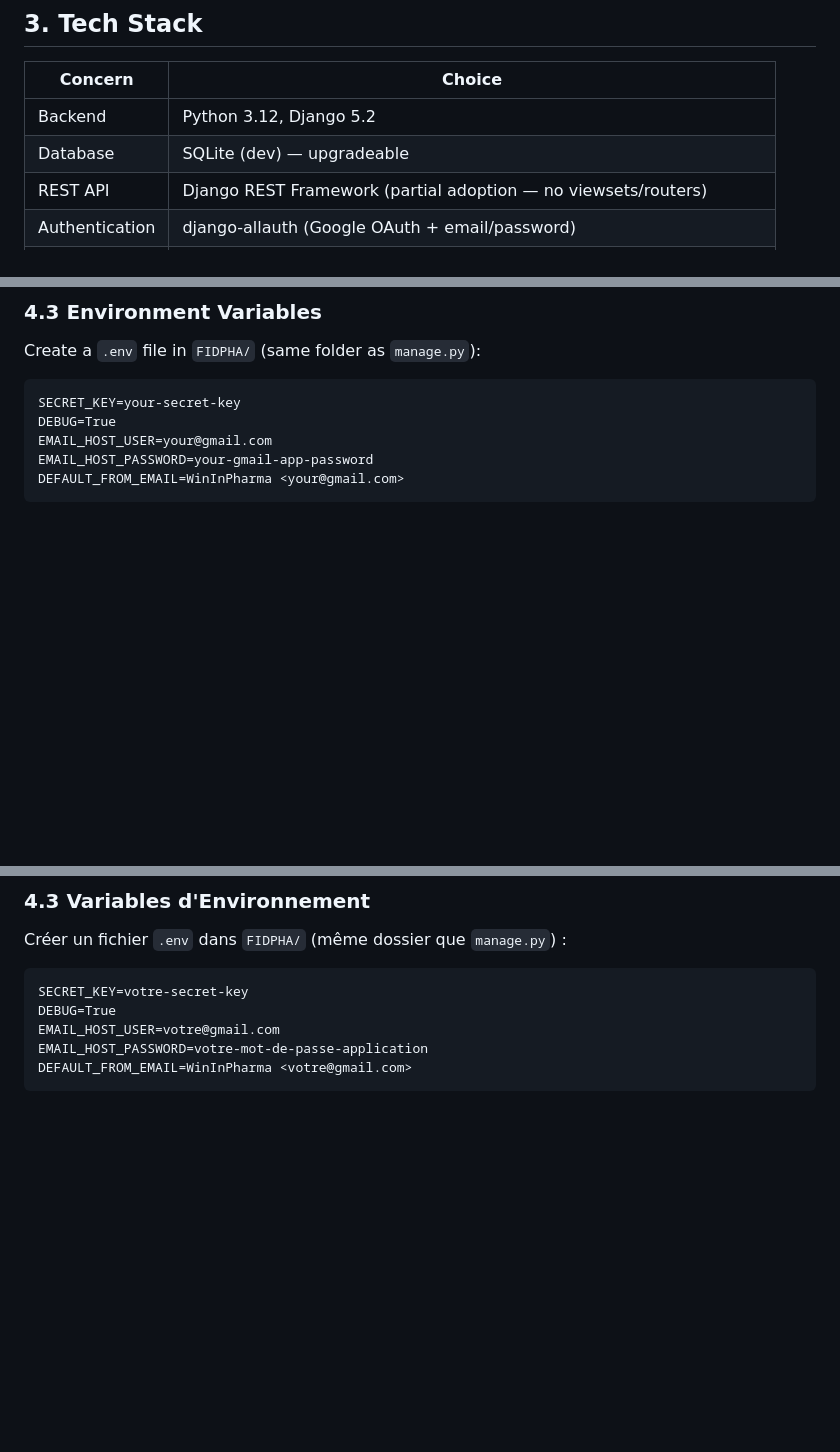
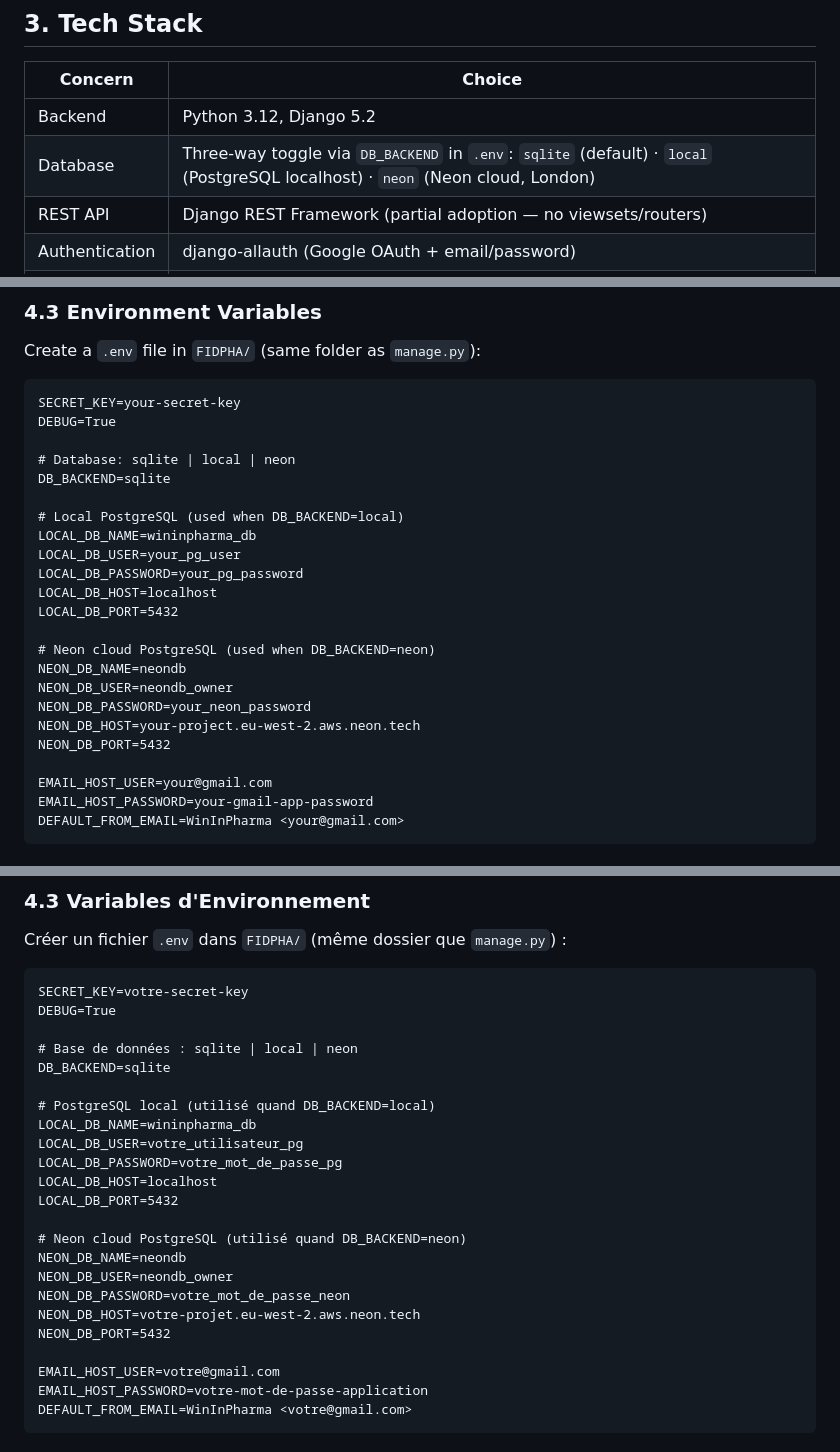
Before and after one commit to khalidbrx-Q/FIDPHA, a Markdown page: README.md, 3 parts joined by grey strips. Drawn GitHub-style; blank space fills up the shorter version.

Commit message:
Update docs to reflect PostgreSQL + Neon DB backend
- CLAUDE.md: add feature/postgres-migration to branch list
- ARCHITECTURE.md: update stack section (three-way DB toggle),
  add fidpha/0013 to migration timeline, update settings notes
- README.md (EN + FR): update stack table, .env example with all
  three DB backends, branch strategy table

Co-Authored-By: Claude Sonnet 4.6 <noreply@anthropic.com>

````diff
--- a/README.md
+++ b/README.md
@@ -79,7 +79,7 @@ The platform has three user-facing layers:
 | Concern | Choice |
 |---|---|
 | Backend | Python 3.12, Django 5.2 |
-| Database | SQLite (dev) — upgradeable |
+| Database | Three-way toggle via `DB_BACKEND` in `.env`: `sqlite` (default) · `local` (PostgreSQL localhost) · `neon` (Neon cloud, London) |
 | REST API | Django REST Framework (partial adoption — no viewsets/routers) |
 | Authentication | django-allauth (Google OAuth + email/password) |
 | Admin theme | django-unfold (dormant — replaced by control panel) |
@@ -122,6 +122,24 @@ Create a `.env` file in `FIDPHA/` (same folder as `manage.py`):
 ```
 SECRET_KEY=your-secret-key
 DEBUG=True
+
+# Database: sqlite | local | neon
+DB_BACKEND=sqlite
+
+# Local PostgreSQL (used when DB_BACKEND=local)
+LOCAL_DB_NAME=wininpharma_db
+LOCAL_DB_USER=your_pg_user
+LOCAL_DB_PASSWORD=your_pg_password
+LOCAL_DB_HOST=localhost
+LOCAL_DB_PORT=5432
+
+# Neon cloud PostgreSQL (used when DB_BACKEND=neon)
+NEON_DB_NAME=neondb
+NEON_DB_USER=neondb_owner
+NEON_DB_PASSWORD=your_neon_password
+NEON_DB_HOST=your-project.eu-west-2.aws.neon.tech
+NEON_DB_PORT=5432
+
 EMAIL_HOST_USER=your@gmail.com
 EMAIL_HOST_PASSWORD=your-gmail-app-password
 DEFAULT_FROM_EMAIL=WinInPharma <your@gmail.com>
@@ -678,6 +697,24 @@ Créer un fichier `.env` dans `FIDPHA/` (même dossier que `manage.py`) :
 ```
 SECRET_KEY=votre-secret-key
 DEBUG=True
+
+# Base de données : sqlite | local | neon
+DB_BACKEND=sqlite
+
+# PostgreSQL local (utilisé quand DB_BACKEND=local)
+LOCAL_DB_NAME=wininpharma_db
+LOCAL_DB_USER=votre_utilisateur_pg
+LOCAL_DB_PASSWORD=votre_mot_de_passe_pg
+LOCAL_DB_HOST=localhost
+LOCAL_DB_PORT=5432
+
+# Neon cloud PostgreSQL (utilisé quand DB_BACKEND=neon)
+NEON_DB_NAME=neondb
+NEON_DB_USER=neondb_owner
+NEON_DB_PASSWORD=votre_mot_de_passe_neon
+NEON_DB_HOST=votre-projet.eu-west-2.aws.neon.tech
+NEON_DB_PORT=5432
+
 EMAIL_HOST_USER=votre@gmail.com
 EMAIL_HOST_PASSWORD=votre-mot-de-passe-application
 DEFAULT_FROM_EMAIL=WinInPharma <votre@gmail.com>
````
Also changed, not shown: other parts of README.md (+3 -1 lines), ARCHITECTURE.md (+3 -2 lines), CLAUDE.md (+1 -0 lines).
